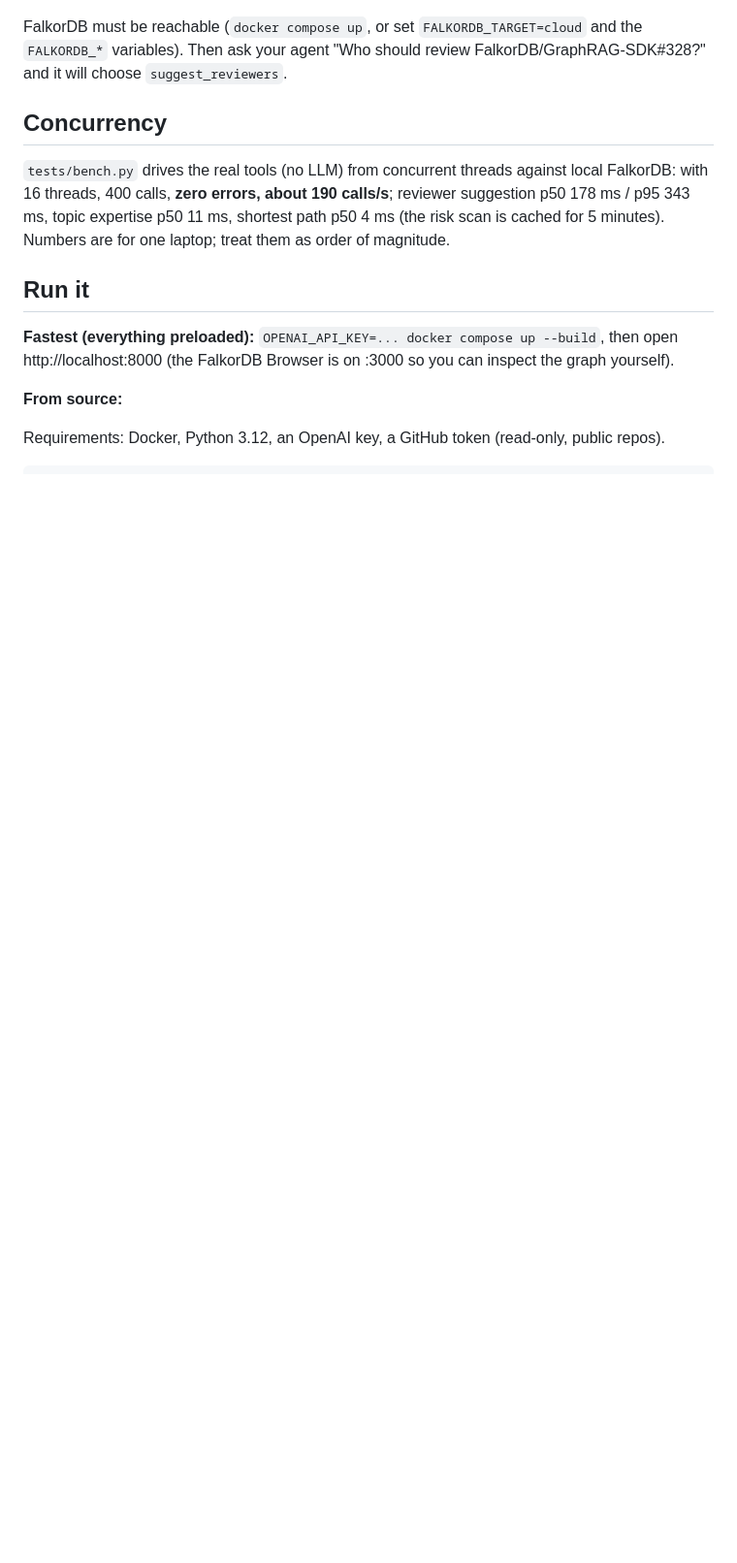
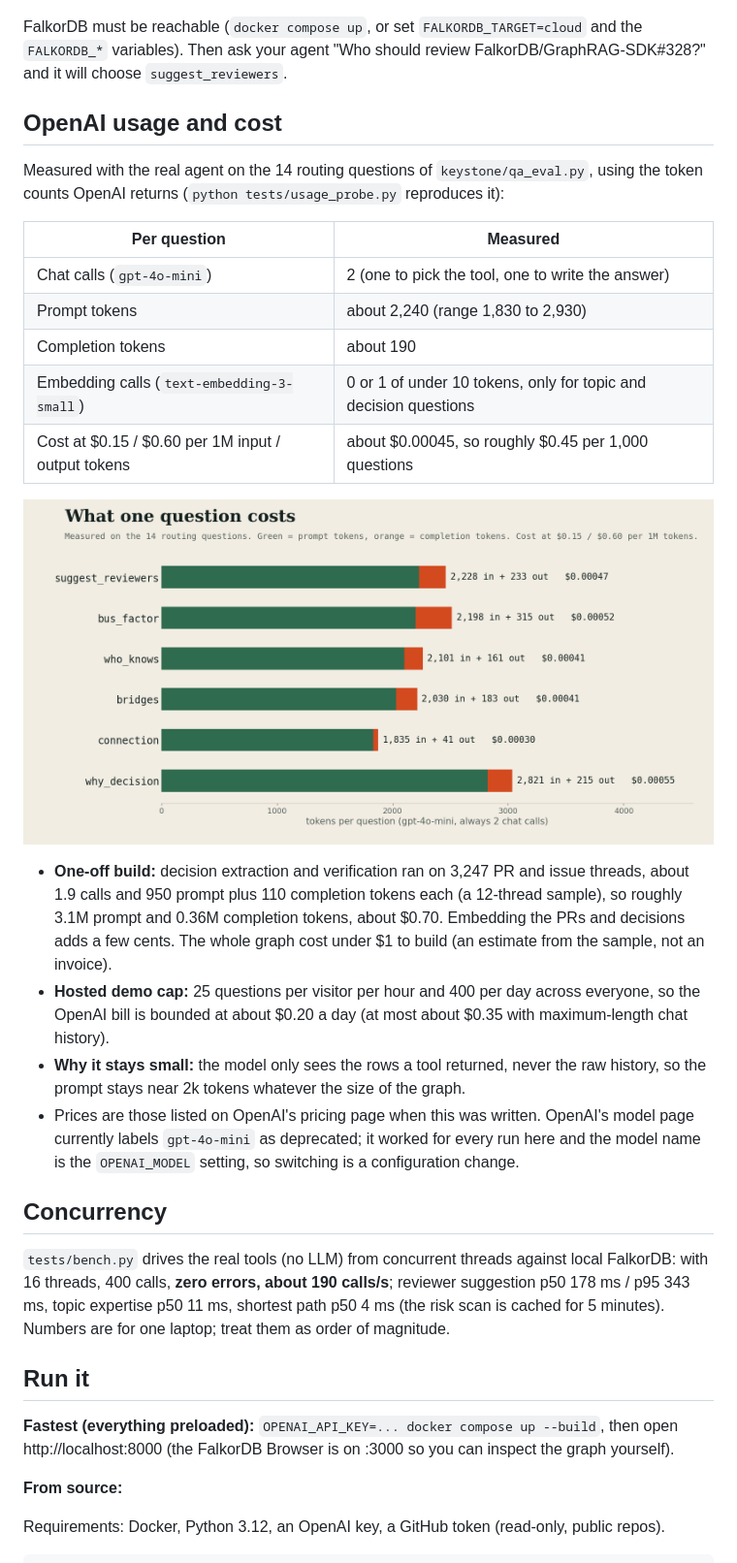
Before and after one commit to srinjoy356/keystone, a Markdown page: README.md, the part around the change. Shown at 97% size. Drawn GitHub-style; pictures changed too: docs/openai-usage.png (added); blank space fills up the shorter version.

Commit message:
README: measured OpenAI usage and cost, with the probe that reproduces it

```diff
--- a/README.md
+++ b/README.md
@@ -207,6 +207,25 @@ The same tools driven from Google Antigravity, which picked the tool, called it
 
 FalkorDB must be reachable (`docker compose up`, or set `FALKORDB_TARGET=cloud` and the `FALKORDB_*` variables). Then ask your agent "Who should review FalkorDB/GraphRAG-SDK#328?" and it will choose `suggest_reviewers`.
 
+## OpenAI usage and cost
+
+Measured with the real agent on the 14 routing questions of `keystone/qa_eval.py`, using the token counts OpenAI returns (`python tests/usage_probe.py` reproduces it):
+
+| Per question | Measured |
+|---|---|
+| Chat calls (`gpt-4o-mini`) | 2 (one to pick the tool, one to write the answer) |
+| Prompt tokens | about 2,240 (range 1,830 to 2,930) |
+| Completion tokens | about 190 |
+| Embedding calls (`text-embedding-3-small`) | 0 or 1 of under 10 tokens, only for topic and decision questions |
+| Cost at $0.15 / $0.60 per 1M input / output tokens | about $0.00045, so roughly $0.45 per 1,000 questions |
+
+![Tokens and cost per question for each of the six tools](docs/openai-usage.png)
+
+* **One-off build:** decision extraction and verification ran on 3,247 PR and issue threads, about 1.9 calls and 950 prompt plus 110 completion tokens each (a 12-thread sample), so roughly 3.1M prompt and 0.36M completion tokens, about $0.70. Embedding the PRs and decisions adds a few cents. The whole graph cost under $1 to build (an estimate from the sample, not an invoice).
+* **Hosted demo cap:** 25 questions per visitor per hour and 400 per day across everyone, so the OpenAI bill is bounded at about $0.20 a day (at most about $0.35 with maximum-length chat history).
+* **Why it stays small:** the model only sees the rows a tool returned, never the raw history, so the prompt stays near 2k tokens whatever the size of the graph.
+* Prices are those listed on OpenAI's pricing page when this was written. OpenAI's model page currently labels `gpt-4o-mini` as deprecated; it worked for every run here and the model name is the `OPENAI_MODEL` setting, so switching is a configuration change.
+
 ## Concurrency
 
 `tests/bench.py` drives the real tools (no LLM) from concurrent threads against local FalkorDB: with 16 threads, 400 calls, **zero errors, about 190 calls/s**; reviewer suggestion p50 178 ms / p95 343 ms, topic expertise p50 11 ms, shortest path p50 4 ms (the risk scan is cached for 5 minutes). Numbers are for one laptop; treat them as order of magnitude.
```
Also changed, not shown: 1 other file.
